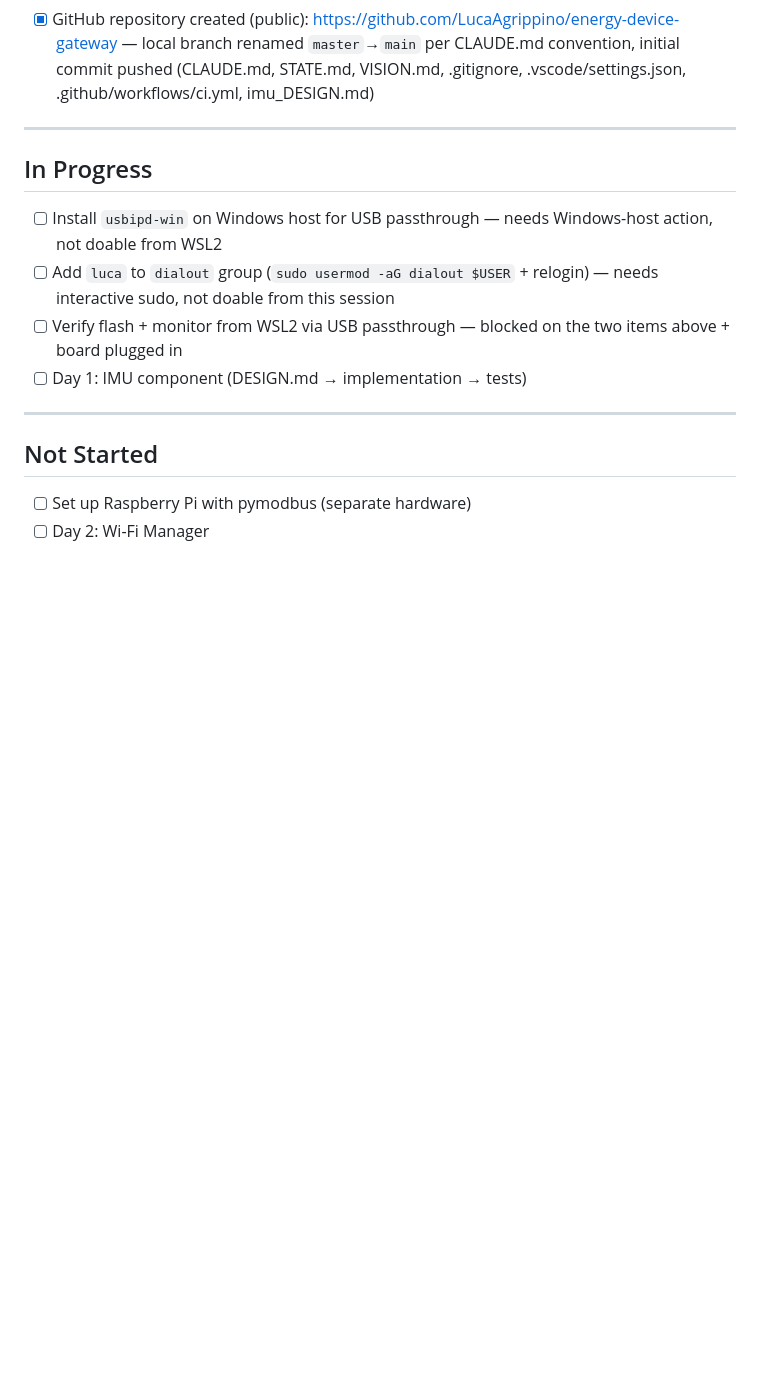
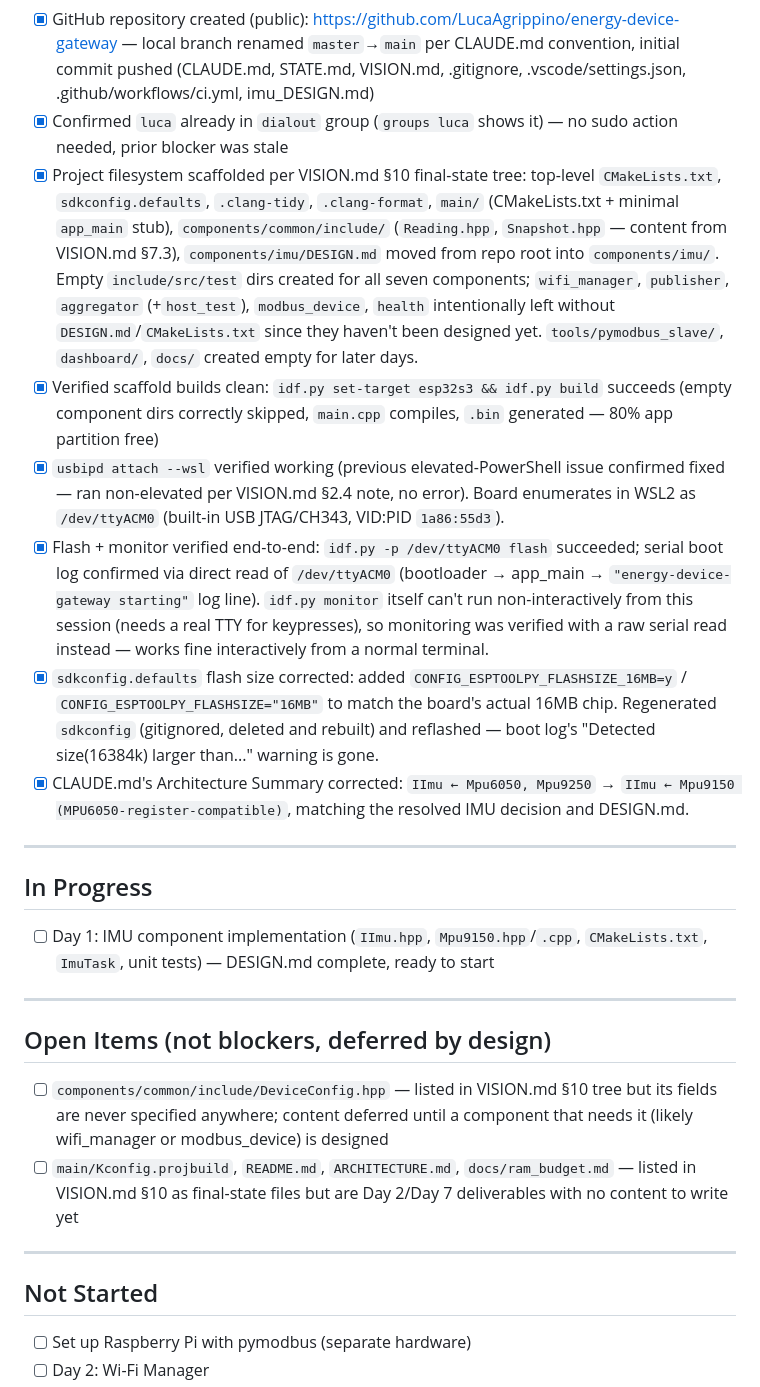
Before and after one commit to LucaAgrippino/energy-device-gateway, a Markdown page: STATE.md, the part around one of its changes. Rendered like a GitHub page; blank space fills up the shorter version.

```diff
--- a/STATE.md
+++ b/STATE.md
@@ -34,15 +34,26 @@
 - [x] `.github/workflows/ci.yml` created per VISION.md §8 spec (build/lint/test jobs; test job will only pass once `components/aggregator/host_test` exists on Day 4)
 - [x] VS Code extensions installed via `code --install-extension`: `espressif.esp-idf-extension`, `llvm-vs-code-extensions.vscode-clangd` (cmake-tools and cpptools were already present)
 - [x] GitHub repository created (public): https://github.com/LucaAgrippino/energy-device-gateway — local branch renamed `master`→`main` per CLAUDE.md convention, initial commit pushed (CLAUDE.md, STATE.md, VISION.md, .gitignore, .vscode/settings.json, .github/workflows/ci.yml, imu_DESIGN.md)
+- [x] Confirmed `luca` already in `dialout` group (`groups luca` shows it) — no sudo action needed, prior blocker was stale
+- [x] Project filesystem scaffolded per VISION.md §10 final-state tree: top-level `CMakeLists.txt`, `sdkconfig.defaults`, `.clang-tidy`, `.clang-format`, `main/` (CMakeLists.txt + minimal `app_main` stub), `components/common/include/` (`Reading.hpp`, `Snapshot.hpp` — content from VISION.md §7.3), `components/imu/DESIGN.md` moved from repo root into `components/imu/`. Empty `include/src/test` dirs created for all seven components; `wifi_manager`, `publisher`, `aggregator` (+`host_test`), `modbus_device`, `health` intentionally left without `DESIGN.md`/`CMakeLists.txt` since they haven't been designed yet. `tools/pymodbus_slave/`, `dashboard/`, `docs/` created empty for later days.
+- [x] Verified scaffold builds clean: `idf.py set-target esp32s3 && idf.py build` succeeds (empty component dirs correctly skipped, `main.cpp` compiles, `.bin` generated — 80% app partition free)
+- [x] `usbipd attach --wsl` verified working (previous elevated-PowerShell issue confirmed fixed — ran non-elevated per VISION.md §2.4 note, no error). Board enumerates in WSL2 as `/dev/ttyACM0` (built-in USB JTAG/CH343, VID:PID `1a86:55d3`).
+- [x] Flash + monitor verified end-to-end: `idf.py -p /dev/ttyACM0 flash` succeeded; serial boot log confirmed via direct read of `/dev/ttyACM0` (bootloader → app_main → `"energy-device-gateway starting"` log line). `idf.py monitor` itself can't run non-interactively from this session (needs a real TTY for keypresses), so monitoring was verified with a raw serial read instead — works fine interactively from a normal terminal.
+- [x] `sdkconfig.defaults` flash size corrected: added `CONFIG_ESPTOOLPY_FLASHSIZE_16MB=y` / `CONFIG_ESPTOOLPY_FLASHSIZE="16MB"` to match the board's actual 16MB chip. Regenerated `sdkconfig` (gitignored, deleted and rebuilt) and reflashed — boot log's "Detected size(16384k) larger than..." warning is gone.
+- [x] CLAUDE.md's Architecture Summary corrected: `IImu ← Mpu6050, Mpu9250` → `IImu ← Mpu9150 (MPU6050-register-compatible)`, matching the resolved IMU decision and DESIGN.md.
 
 ---
 
 ## In Progress
 
-- [ ] Install `usbipd-win` on Windows host for USB passthrough — needs Windows-host action, not doable from WSL2
-- [ ] Add `luca` to `dialout` group (`sudo usermod -aG dialout $USER` + relogin) — needs interactive sudo, not doable from this session
-- [ ] Verify flash + monitor from WSL2 via USB passthrough — blocked on the two items above + board plugged in
-- [ ] Day 1: IMU component (DESIGN.md → implementation → tests)
+- [ ] Day 1: IMU component implementation (`IImu.hpp`, `Mpu9150.hpp`/`.cpp`, `CMakeLists.txt`, `ImuTask`, unit tests) — DESIGN.md complete, ready to start
+
+---
+
+## Open Items (not blockers, deferred by design)
+
+- [ ] `components/common/include/DeviceConfig.hpp` — listed in VISION.md §10 tree but its fields are never specified anywhere; content deferred until a component that needs it (likely wifi_manager or modbus_device) is designed
+- [ ] `main/Kconfig.projbuild`, `README.md`, `ARCHITECTURE.md`, `docs/ram_budget.md` — listed in VISION.md §10 as final-state files but are Day 2/Day 7 deliverables with no content to write yet
 
 ---
 
```
Also changed, not shown: other parts of STATE.md (+2 -0 lines), CLAUDE.md (+2 -2 lines), VISION.md (+8 -1 lines).
